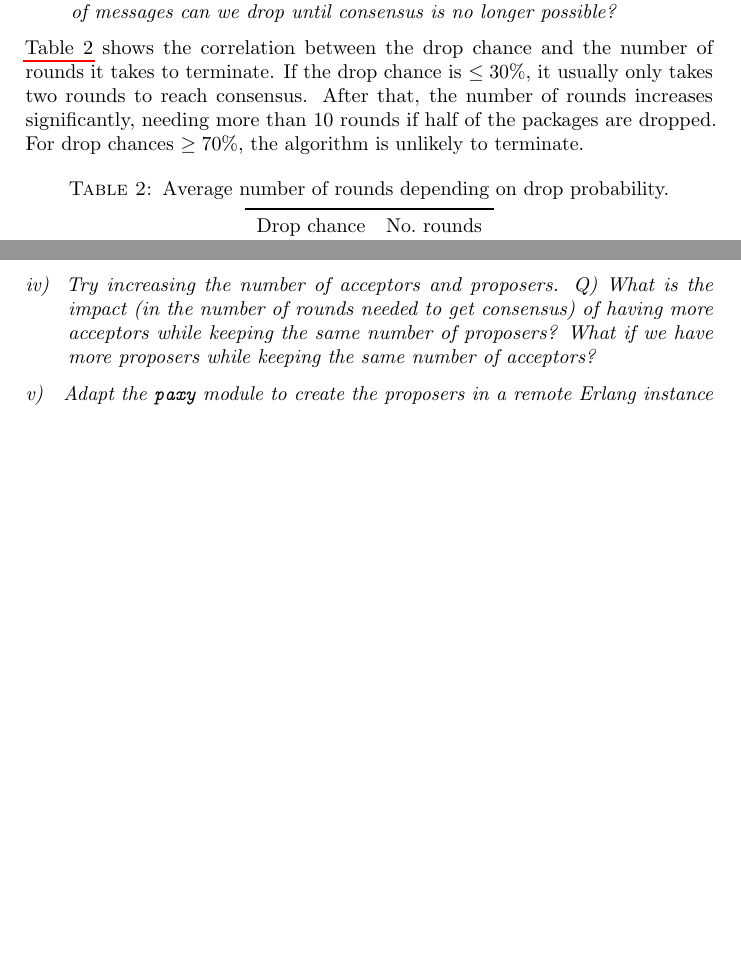
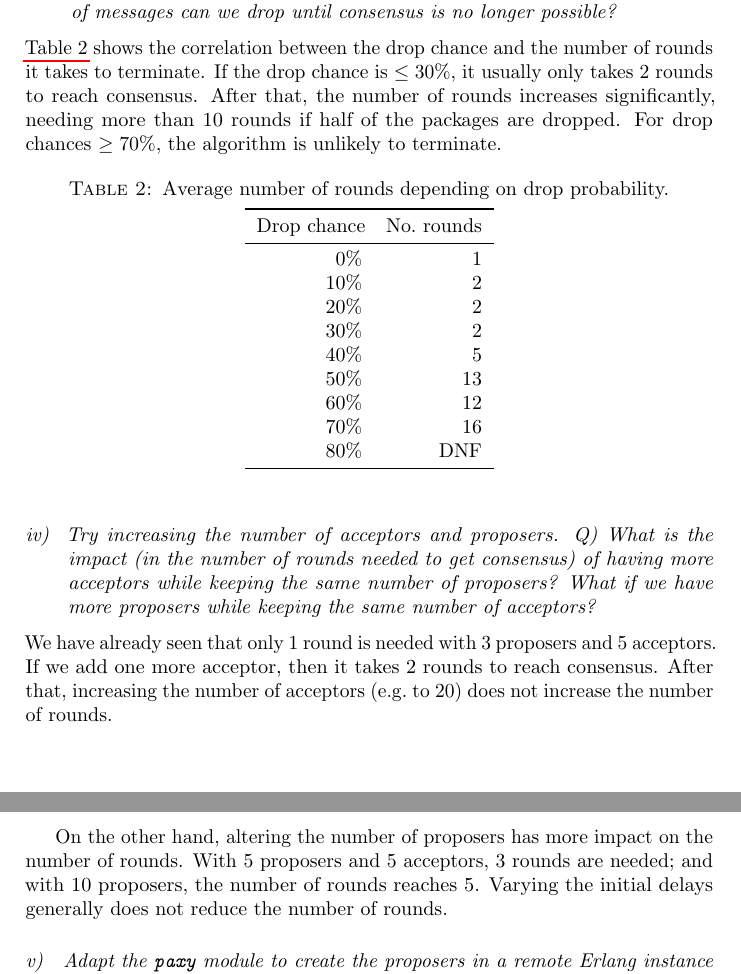
Before and after one commit to aamocub/cpds, a LaTeX document (report.tex): two parts of pages 2 and 3 of 3, joined at a grey line, cut so that both start at the same text, the shorter picture padded with empty space. Compiled offline with pdfLaTeX.

Commit message:
LaTeX: Write exercise iv

```diff
--- a/report.tex
+++ b/report.tex
@@ -84,7 +84,7 @@ Delay (ms)\! & No.~rounds & No.~messages & Time (ms)\! \\ \midrule
 \subsection{\!Try randomly dropping \texttt{promise} messages, \texttt{vote} messages, or both in the acceptor. If you drop too many messages a quorum will of course never be found, but we could probably lose quite many. Q) How does the drop ratio affect the number of rounds required to reach consensus? What percentage of messages can we drop until consensus is no longer possible?}
 
 \Cref{tab:drop-chance} shows the correlation between the drop chance and the number of rounds it takes to terminate.
-If the drop chance is \(\leq 30\%\), it usually only takes two rounds to reach consensus.
+If the drop chance is \(\leq 30\%\), it usually only takes 2 rounds to reach consensus.
 After that, the number of rounds increases significantly, needing more than 10 rounds if half of the packages are dropped.
 For drop chances \(\geq 70\%\), the algorithm is unlikely to terminate.
 
@@ -109,6 +109,14 @@ Drop chance\! & No.~rounds   \\ \midrule
 
 \subsection{\!Try increasing the number of acceptors and proposers. Q) What is the impact (in the number of rounds needed to get consensus) of having more acceptors while keeping the same number of proposers? What if we have more proposers while keeping the same number of acceptors?}
 
+We have already seen that only 1 round is needed with 3 proposers and 5 acceptors.
+If we add one more acceptor, then it takes 2 rounds to reach consensus.
+After that, increasing the number of acceptors (e.g.~to 20) does not increase the number of rounds.
+
+On the other hand, altering the number of proposers has more impact on the number of rounds.
+With 5 proposers and 5 acceptors, 3 rounds are needed; and with 10 proposers, the number of rounds reaches 5.
+Varying the initial delays generally does not reduce the number of rounds.
+
 \subsection{Adapt the \texttt{paxy} module to create the proposers in a remote Erlang instance (named paxy-pro) and to ensure that they can connect correctly to the
 acceptors, which must be created in a different remote Erlang instance (named
 paxy-acc).}
```
